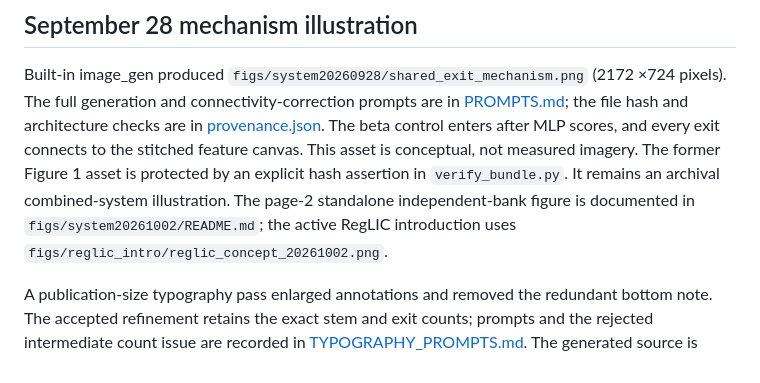
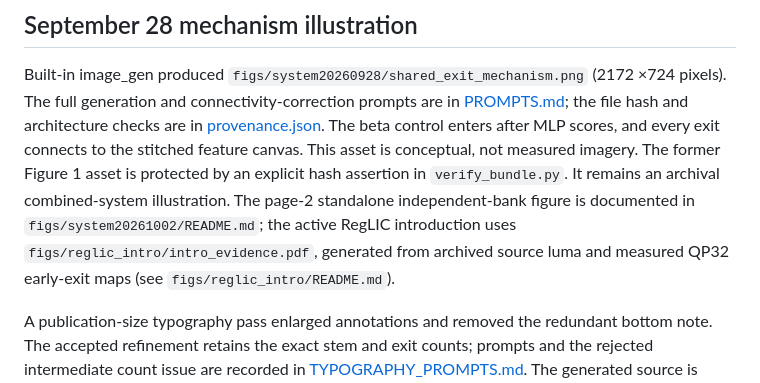
Before and after one commit to canerim/FLEX-FLOP, a Markdown page: IMAGEGEN.md, the part around the change. Rendered like a GitHub page.

```diff
--- a/IMAGEGEN.md
+++ b/IMAGEGEN.md
@@ -40,6 +40,7 @@ The former Figure 1 asset is protected by an explicit hash assertion in
 `verify_bundle.py`. It remains an archival combined-system illustration.
 The page-2 standalone independent-bank figure is documented in
 `figs/system20261002/README.md`; the active RegLIC introduction uses
-`figs/reglic_intro/reglic_concept_20261002.png`.
+`figs/reglic_intro/intro_evidence.pdf`, generated from archived source luma and
+measured QP32 early-exit maps (see `figs/reglic_intro/README.md`).
 
 A publication-size typography pass enlarged annotations and removed the redundant bottom note. The accepted refinement retains the exact stem and exit counts; prompts and the rejected intermediate count issue are recorded in [TYPOGRAPHY_PROMPTS.md](figs/system20260928/TYPOGRAPHY_PROMPTS.md). The generated source is retained unchanged outside the repository; the published file is a direct copy.
```
Also changed, not shown: figs/reglic_intro/README.md (+19 -8 lines), figs/reglic_intro/intro_evidence.png (added), 6 other files.
